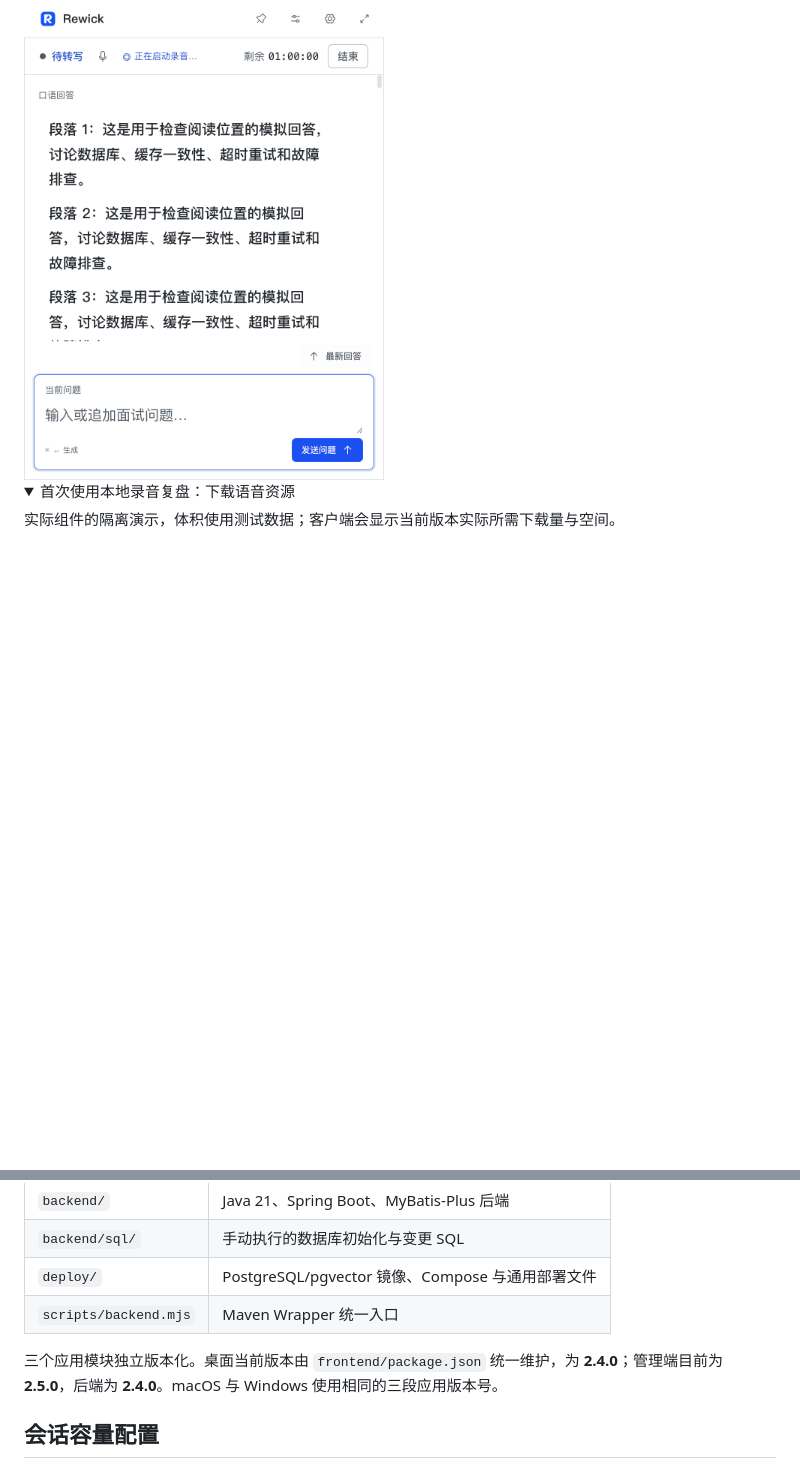
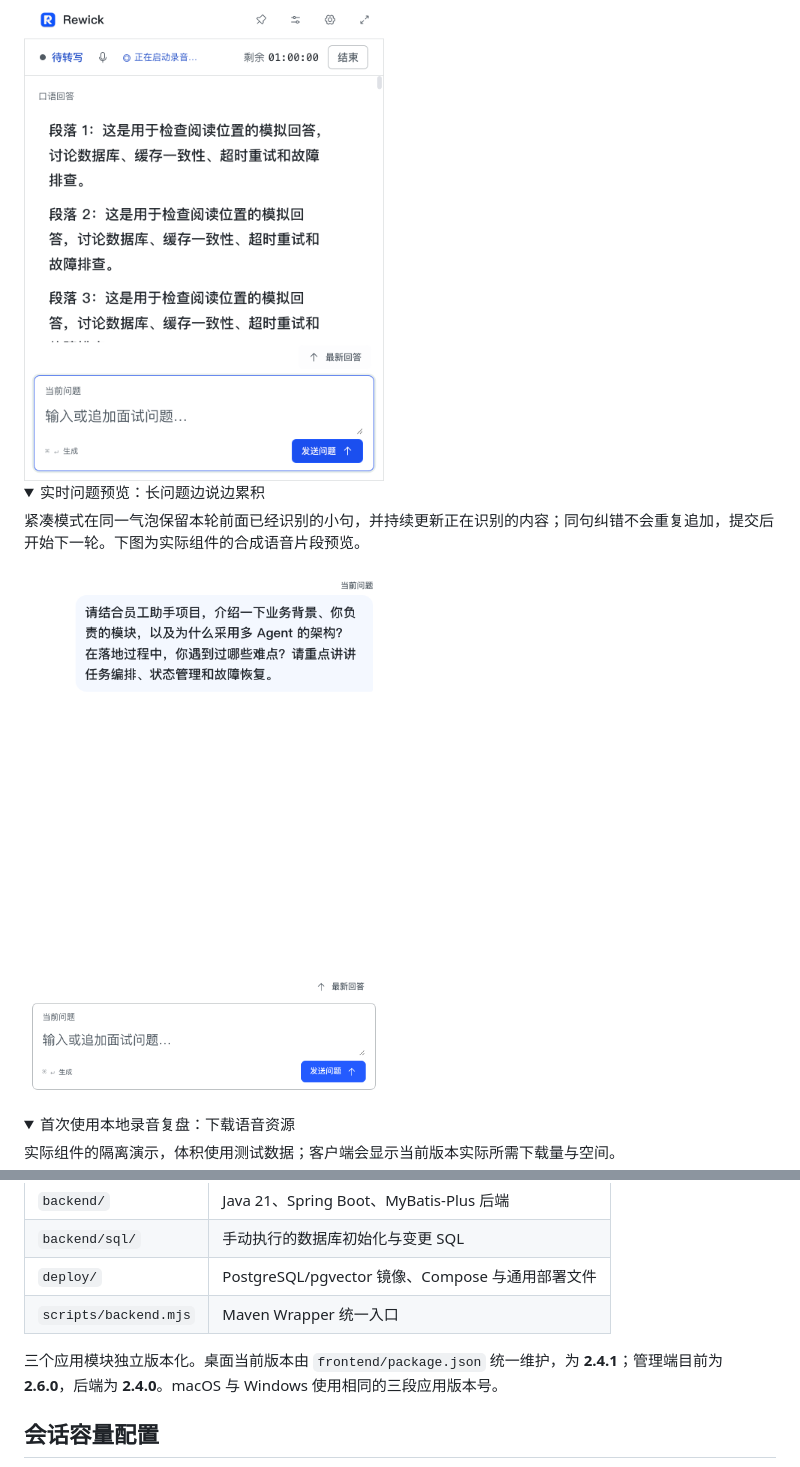
Before and after one commit to xc66xc/rewick, a Markdown page: README.md, 2 parts joined by grey strips. Rendered like a GitHub page; pictures changed too: assets/readme/live-question-preview.png (added); folded sections open; blank space fills up the shorter version.

Commit message:
fix: accumulate complete live questions in compact chat (#27)

```diff
--- a/README.md
+++ b/README.md
@@ -7,6 +7,15 @@
 下图来自实际桌面应用的隔离演示，使用合成问题与回答，不包含真实用户会话。紧凑窗口将最新回答置顶，口语回答显示在对应问题上方；列表底部可继续滚动，直到末条问题到达内容区顶部，输入框保持固定。
 
 <img src="assets/readme/compact.png" alt="Rewick 紧凑回答窗口" width="360" />
+
+<details>
+<summary>实时问题预览：长问题边说边累积</summary>
+
+紧凑模式在同一气泡保留本轮前面已经识别的小句，并持续更新正在识别的内容；同句纠错不会重复追加，提交后开始下一轮。下图为实际组件的合成语音片段预览。
+
+<img src="assets/readme/live-question-preview.png" alt="同一问题气泡同时显示前句和正在识别的后句" width="360" />
+
+</details>
 
 <details>
 <summary>首次使用本地录音复盘：下载语音资源</summary>
@@ -62,7 +71,7 @@
 | `deploy/` | PostgreSQL/pgvector 镜像、Compose 与通用部署文件 |
 | `scripts/backend.mjs` | Maven Wrapper 统一入口 |
 
-三个应用模块独立版本化。桌面当前版本由 `frontend/package.json` 统一维护，为 **2.4.0**；管理端目前为 **2.5.0**，后端为 **2.4.0**。macOS 与 Windows 使用相同的三段应用版本号。
+三个应用模块独立版本化。桌面当前版本由 `frontend/package.json` 统一维护，为 **2.4.1**；管理端目前为 **2.6.0**，后端为 **2.4.0**。macOS 与 Windows 使用相同的三段应用版本号。
 
 ## 会话容量配置
 
```
Also changed, not shown: CHANGELOG.md (+8 -0 lines), 16 other files.
